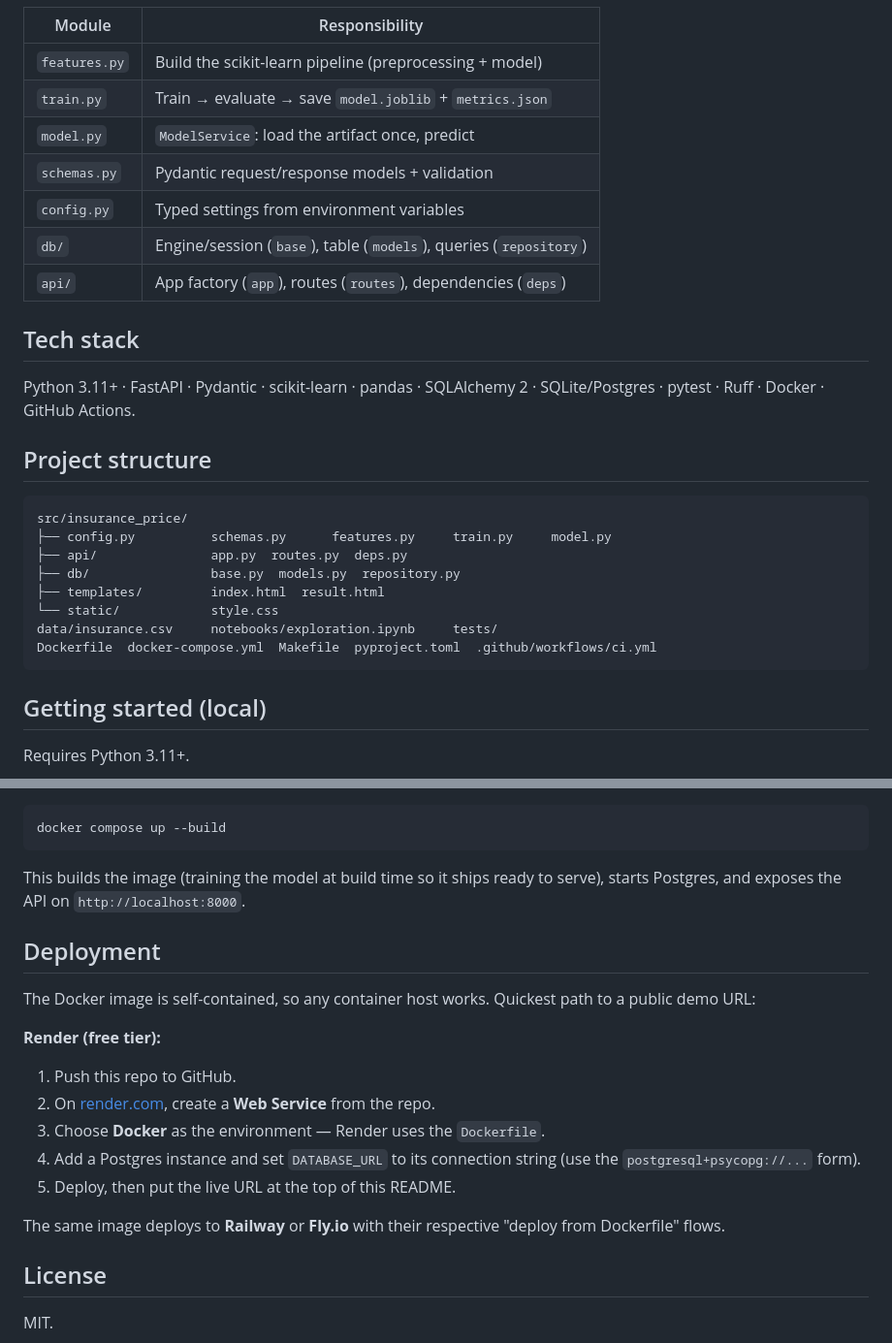
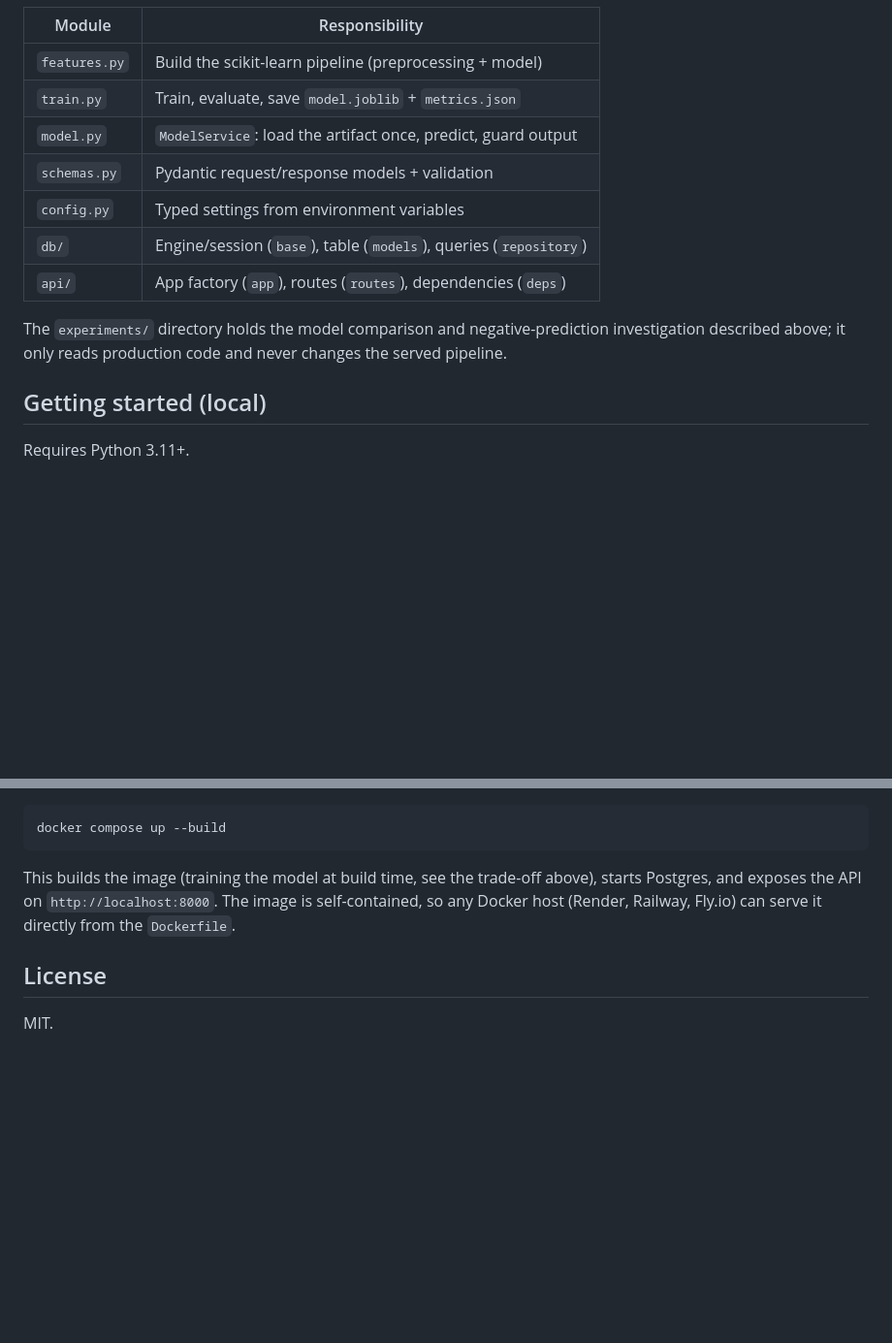
Before and after one commit to amanda622/Insurance-Price, a Markdown page: README.md, 2 parts joined by grey strips. Shown at 97% size. Drawn GitHub-style; blank space fills up the shorter version.

````diff
--- a/README.md
+++ b/README.md
@@ -44,30 +102,16 @@ Each module has one job:
 | Module | Responsibility |
 | --- | --- |
 | `features.py` | Build the scikit-learn pipeline (preprocessing + model) |
-| `train.py` | Train → evaluate → save `model.joblib` + `metrics.json` |
-| `model.py` | `ModelService`: load the artifact once, predict |
+| `train.py` | Train, evaluate, save `model.joblib` + `metrics.json` |
+| `model.py` | `ModelService`: load the artifact once, predict, guard output |
 | `schemas.py` | Pydantic request/response models + validation |
 | `config.py` | Typed settings from environment variables |
 | `db/` | Engine/session (`base`), table (`models`), queries (`repository`) |
 | `api/` | App factory (`app`), routes (`routes`), dependencies (`deps`) |
 
-## Tech stack
-
-Python 3.11+ · FastAPI · Pydantic · scikit-learn · pandas · SQLAlchemy 2 ·
-SQLite/Postgres · pytest · Ruff · Docker · GitHub Actions.
-
-## Project structure
-
-```
-src/insurance_price/
-├── config.py          schemas.py      features.py     train.py     model.py
-├── api/               app.py  routes.py  deps.py
-├── db/                base.py  models.py  repository.py
-├── templates/         index.html  result.html
-└── static/            style.css
-data/insurance.csv     notebooks/exploration.ipynb     tests/
-Dockerfile  docker-compose.yml  Makefile  pyproject.toml  .github/workflows/ci.yml
-```
+The `experiments/` directory holds the model comparison and negative-prediction
+investigation described above; it only reads production code and never changes
+the served pipeline.
 
 ## Getting started (local)
 
@@ -151,24 +196,10 @@ logging).
 docker compose up --build
 ```
 
-This builds the image (training the model at build time so it ships ready to
-serve), starts Postgres, and exposes the API on `http://localhost:8000`.
-
-## Deployment
-
-The Docker image is self-contained, so any container host works. Quickest path
-to a public demo URL:
-
-**Render (free tier):**
-1. Push this repo to GitHub.
-2. On [render.com](https://render.com), create a **Web Service** from the repo.
-3. Choose **Docker** as the environment — Render uses the `Dockerfile`.
-4. Add a Postgres instance and set `DATABASE_URL` to its connection string
-   (use the `postgresql+psycopg://...` form).
-5. Deploy, then put the live URL at the top of this README.
-
-The same image deploys to **Railway** or **Fly.io** with their respective
-"deploy from Dockerfile" flows.
+This builds the image (training the model at build time, see the trade-off
+above), starts Postgres, and exposes the API on `http://localhost:8000`. The
+image is self-contained, so any Docker host (Render, Railway, Fly.io) can serve
+it directly from the `Dockerfile`.
 
 ## License
 
````
Also changed, not shown: other parts of README.md (+101 -42 lines).
